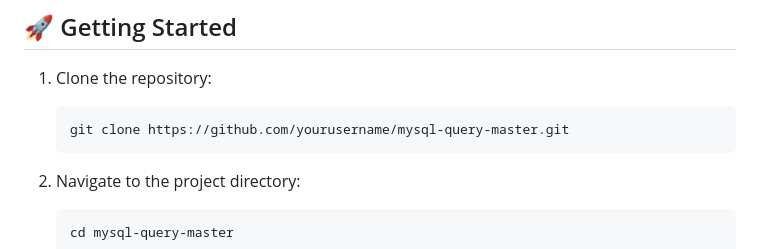
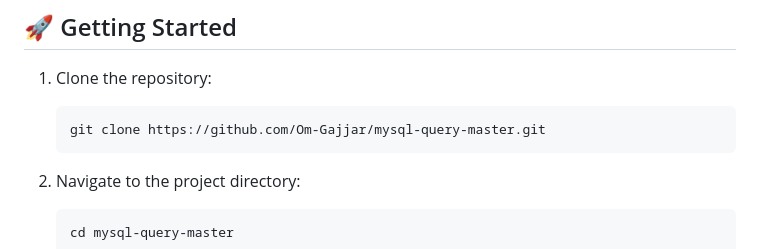
Before and after one commit to Om-Gajjar/mysql-query-master, a Markdown page: README.md, the part around the change. GitHub-like rendering.

Commit message:
Update repository clone URL in README.md

````diff
--- a/README.md
+++ b/README.md
@@ -57,7 +57,7 @@ The course is organized into four comprehensive modules:
 
 1. Clone the repository:
    ```bash
-   git clone https://github.com/yourusername/mysql-query-master.git
+   git clone https://github.com/Om-Gajjar/mysql-query-master.git
    ```
 
 2. Navigate to the project directory:
````
